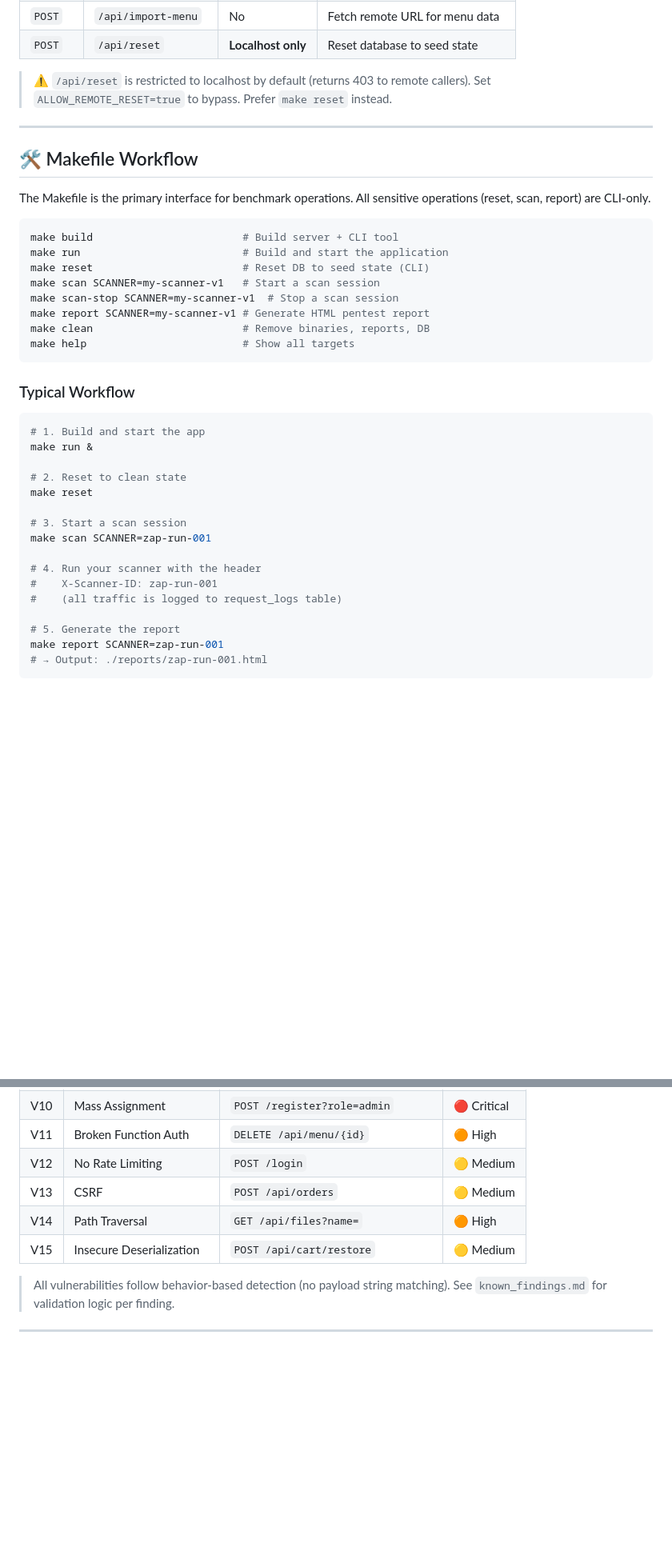
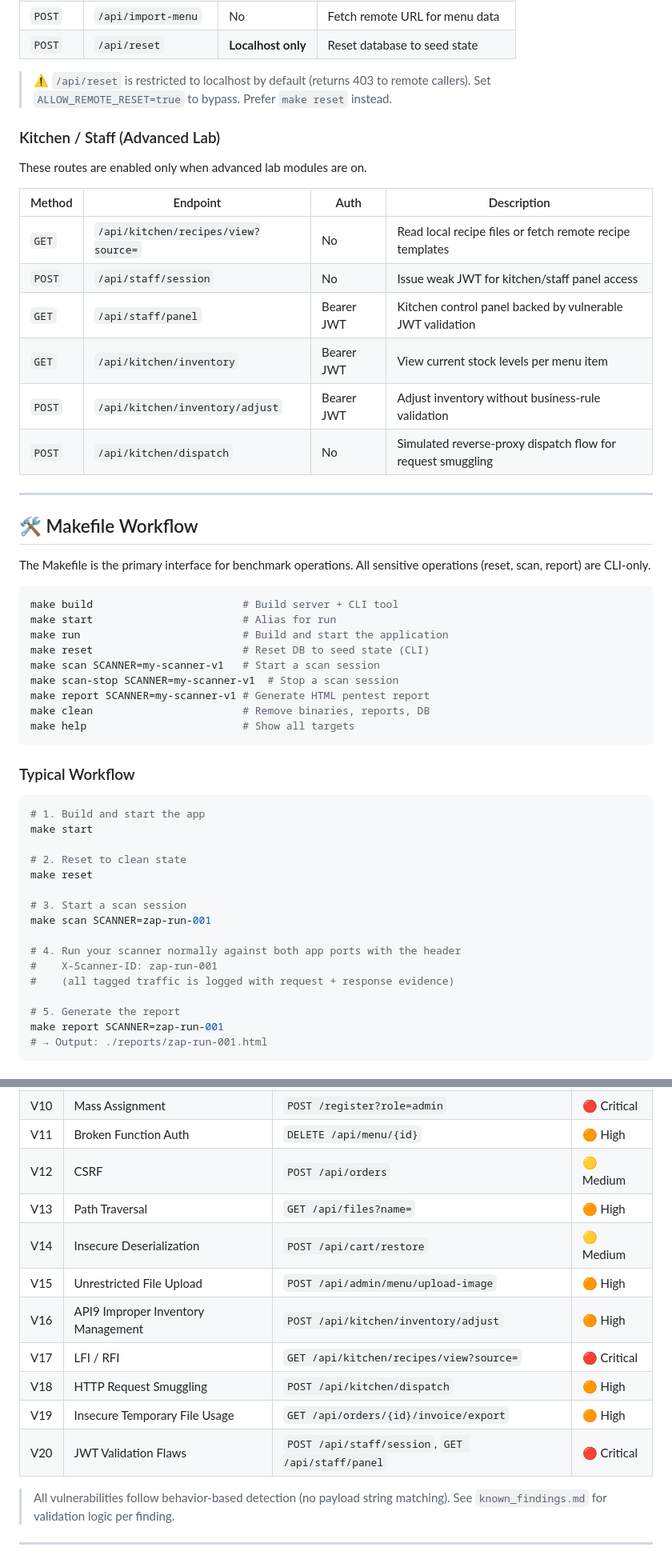
Before and after one commit to exrienz/xVuln, a Markdown page: README.md, 2 parts joined by grey strips. Shown at 80% size. Rendered like a GitHub page; blank space fills up the shorter version.

````diff
--- a/README.md
+++ b/README.md
@@ -189,6 +199,19 @@ Admin token header: `X-Admin-Token: restaurant-admin-2024`
 
 > ⚠️ `/api/reset` is restricted to localhost by default (returns 403 to remote callers). Set `ALLOW_REMOTE_RESET=true` to bypass. Prefer `make reset` instead.
 
+### Kitchen / Staff (Advanced Lab)
+
+These routes are enabled only when advanced lab modules are on.
+
+| Method | Endpoint | Auth | Description |
+|--------|----------|------|-------------|
+| `GET` | `/api/kitchen/recipes/view?source=` | No | Read local recipe files or fetch remote recipe templates |
+| `POST` | `/api/staff/session` | No | Issue weak JWT for kitchen/staff panel access |
+| `GET` | `/api/staff/panel` | Bearer JWT | Kitchen control panel backed by vulnerable JWT validation |
+| `GET` | `/api/kitchen/inventory` | Bearer JWT | View current stock levels per menu item |
+| `POST` | `/api/kitchen/inventory/adjust` | Bearer JWT | Adjust inventory without business-rule validation |
+| `POST` | `/api/kitchen/dispatch` | No | Simulated reverse-proxy dispatch flow for request smuggling |
+
 ---
 
 ## 🛠️ Makefile Workflow
@@ -197,6 +220,7 @@ The Makefile is the primary interface for benchmark operations. All sensitive op
 
 ```bash
 make build                        # Build server + CLI tool
+make start                        # Alias for run
 make run                          # Build and start the application
 make reset                        # Reset DB to seed state (CLI)
 make scan SCANNER=my-scanner-v1   # Start a scan session
@@ -210,7 +234,7 @@ make help                         # Show all targets
 
 ```bash
 # 1. Build and start the app
-make run &
+make start
 
 # 2. Reset to clean state
 make reset
@@ -218,9 +242,9 @@ make reset
 # 3. Start a scan session
 make scan SCANNER=zap-run-001
 
-# 4. Run your scanner with the header
+# 4. Run your scanner normally against both app ports with the header
 #    X-Scanner-ID: zap-run-001
-#    (all traffic is logged to request_logs table)
+#    (all tagged traffic is logged with request + response evidence)
 
 # 5. Generate the report
 make report SCANNER=zap-run-001
@@ -294,10 +329,15 @@ sqlite3 restaurant.db "SELECT method, path, query, status, scanner_id FROM reque
 | V09 | Security Misconfiguration | `GET /api/debug/info` | 🔴 Critical |
 | V10 | Mass Assignment | `POST /register?role=admin` | 🔴 Critical |
 | V11 | Broken Function Auth | `DELETE /api/menu/{id}` | 🟠 High |
-| V12 | No Rate Limiting | `POST /login` | 🟡 Medium |
-| V13 | CSRF | `POST /api/orders` | 🟡 Medium |
-| V14 | Path Traversal | `GET /api/files?name=` | 🟠 High |
-| V15 | Insecure Deserialization | `POST /api/cart/restore` | 🟡 Medium |
+| V12 | CSRF | `POST /api/orders` | 🟡 Medium |
+| V13 | Path Traversal | `GET /api/files?name=` | 🟠 High |
+| V14 | Insecure Deserialization | `POST /api/cart/restore` | 🟡 Medium |
+| V15 | Unrestricted File Upload | `POST /api/admin/menu/upload-image` | 🟠 High |
+| V16 | API9 Improper Inventory Management | `POST /api/kitchen/inventory/adjust` | 🟠 High |
+| V17 | LFI / RFI | `GET /api/kitchen/recipes/view?source=` | 🔴 Critical |
+| V18 | HTTP Request Smuggling | `POST /api/kitchen/dispatch` | 🟠 High |
+| V19 | Insecure Temporary File Usage | `GET /api/orders/{id}/invoice/export` | 🟠 High |
+| V20 | JWT Validation Flaws | `POST /api/staff/session`, `GET /api/staff/panel` | 🔴 Critical |
 
 > All vulnerabilities follow behavior-based detection (no payload string matching). See `known_findings.md` for validation logic per finding.
 
````
Also changed, not shown: other parts of README.md (+60 -9 lines).
